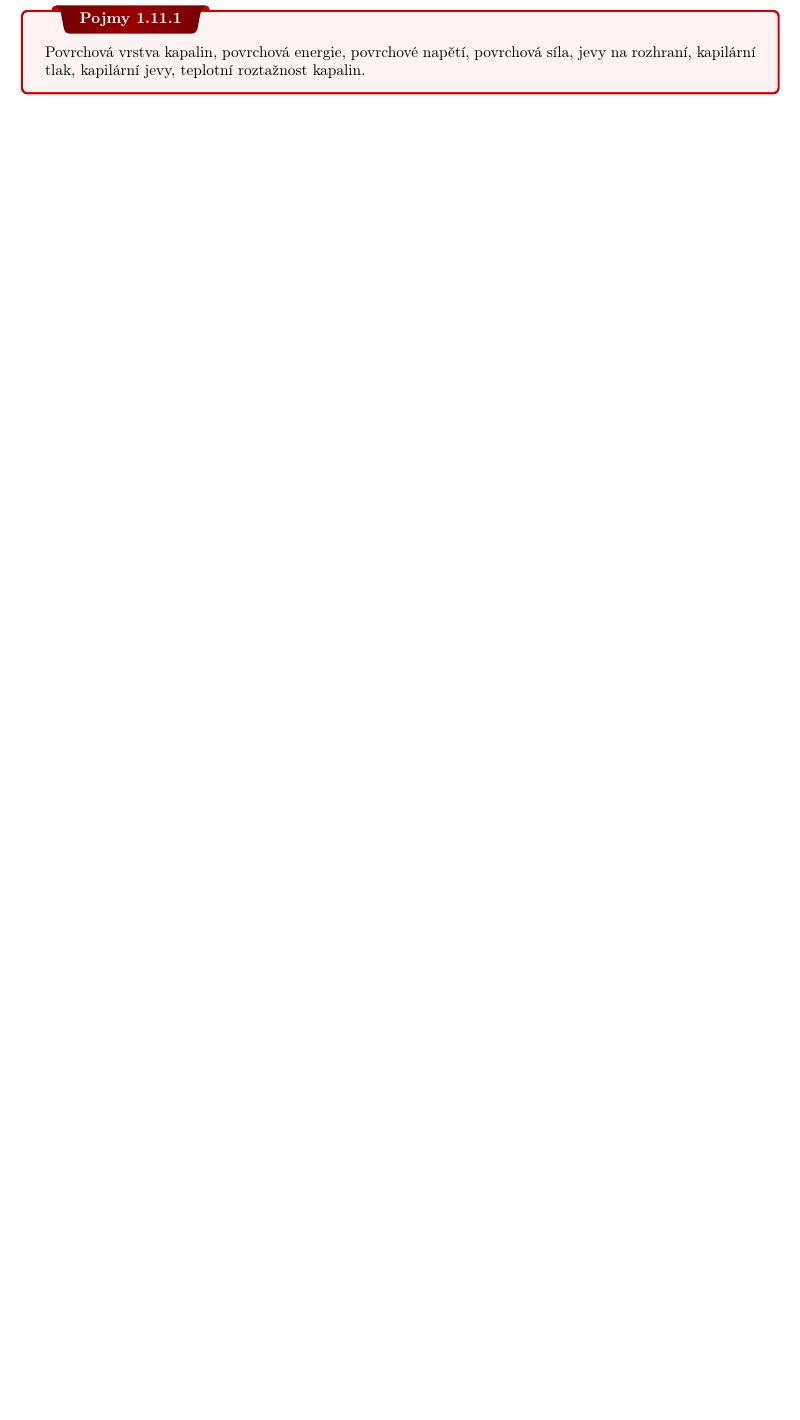
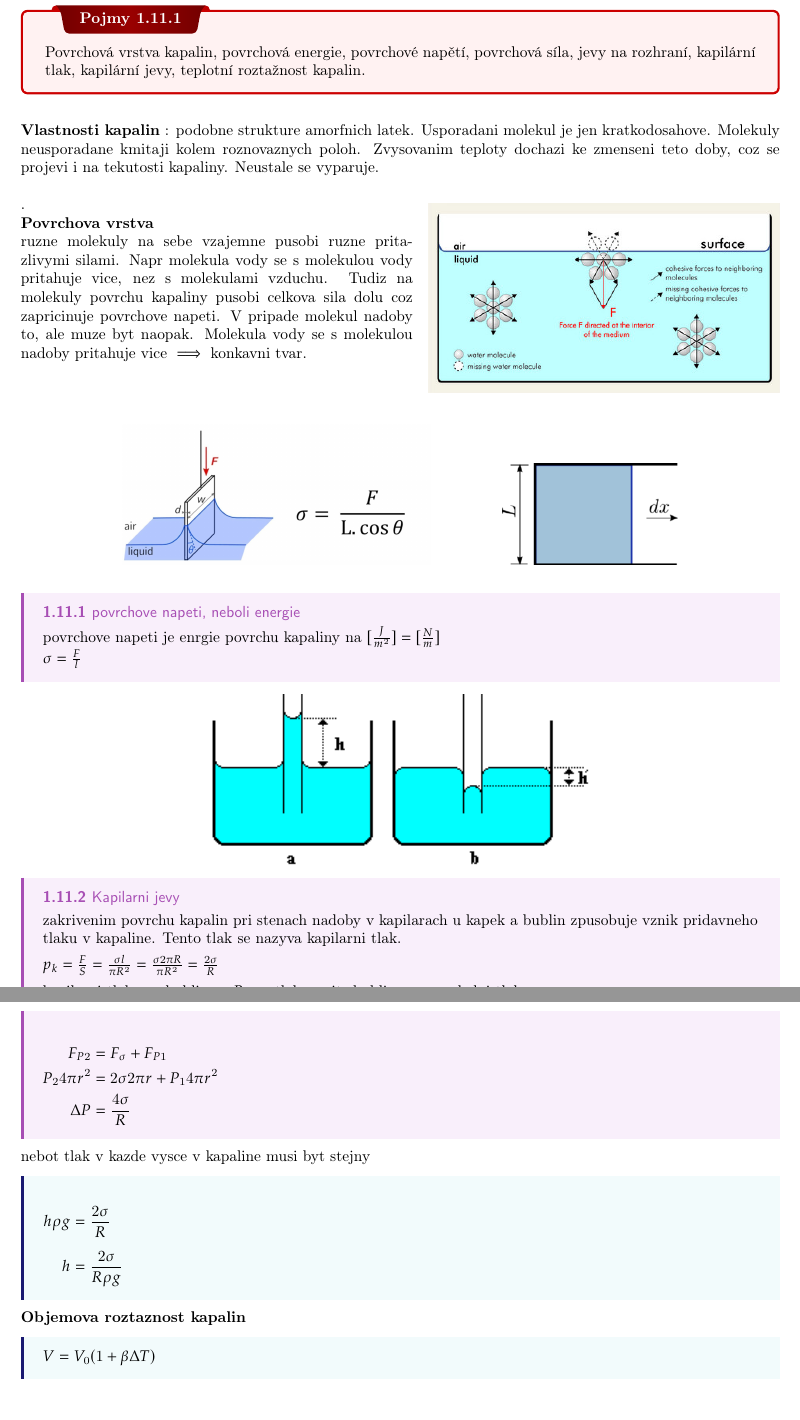
Before and after one commit to LukasLejdar/notes, a LaTeX thesis (fyz_maturitni_otazky/template.tex): part of page 19 of 37 before the commit and two parts of pages 20 and 21 of 39 after it, the two joined at a grey line, cut so that both start at the same text, the shorter picture padded with empty space. Compiled offline with pdfLaTeX.

Commit message:
otazka 11

```diff
--- a/fyz_maturitni_otazky/template.tex
+++ b/fyz_maturitni_otazky/template.tex
@@ -554,6 +612,54 @@ roztažnost.}
 \section{Struktura a vlastnosti kapalin}
 \dfn{}{Povrchová vrstva kapalin, povrchová energie, povrchové napětí, povrchová síla, jevy na
 rozhraní, kapilární tlak, kapilární jevy, teplotní roztažnost kapalin.}
+\vspace{0.5cm}
+\textbf{Vlastnosti kapalin} : podobne strukture amorfnich latek. Usporadani molekul je jen kratkodosahove. Molekuly neusporadane kmitaji kolem roznovaznych poloh. Zvysovanim teploty dochazi ke zmenseni teto doby, coz se projevi i na tekutosti kapaliny. Neustale se vyparuje. \\
+
+\begin{wrapfigure}[8]{R}{8cm}
+  \vspace{-10pt}
+  \includegraphics[width=\linewidth]{images/povrchova_vrstva.jpg}
+\end{wrapfigure}%
+. \\
+\textbf{Povrchova vrstva} \\
+ruzne molekuly na sebe vzajemne pusobi ruzne pritazlivymi silami. Napr molekula vody se s molekulou vody pritahuje vice, nez s molekulami vzduchu. Tudiz na molekuly povrchu kapaliny pusobi celkova sila dolu coz zapricinuje povrchove napeti. V pripade molekul nadoby to, ale muze byt naopak. Molekula vody se s molekulou nadoby pritahuje vice $\implies$ konkavni tvar.
+\vspace{30pt}
+\begin{figure}[!h]%
+  \centering
+  \includegraphics[width=7cm]{images/surface_tention.jpg}
+  \quad
+  \hspace{30pt}
+  \includegraphics[width=4cm]{images/popoo_surface_tention.png}
+\end{figure}
+
+\cor{povrchove napeti, neboli energie}{
+  povrchove napeti je enrgie povrchu kapaliny na  $[\frac{J}{m^2}]=[\frac{N}{m}]$ \\
+  $\sigma=\frac{F}{l}$
+}
+\begin{center}
+  \includegraphics[width=0.5\linewidth]{images/kapilara.png}
+\end{center}
+\cor{Kapilarni jevy}{
+  zakrivenim povrchu kapalin pri stenach nadoby v kapilarach u kapek a bublin zpusobuje vznik pridavneho tlaku v kapaline. Tento tlak se nazyva kapilarni tlak. \\[5pt]
+  $p_k=\frac{F}{S}=\frac{\sigma l}{\pi R^2}=\frac{\sigma 2\pi R}{\pi R^2}=\frac{2\sigma}{R}$ \\[5pt]
+kapilarni tlak pro bublinu : $P_1$ \ldots tlak uvnitr bubliny $p_2$ \ldots okolni tlak  \\[10pt]
+\begin{flalign*}
+  F_{P2}&=F_{\sigma} + F_{P1} &\\
+  P_2 4\pi r^2 &= 2 \sigma 2 \pi r + P_1 4\pi r^2 &\\
+  \Delta P &= \frac{4\sigma}{R} &
+\end{flalign*}
+}
+
+nebot tlak v kazde vysce v kapaline musi byt stejny
+\frm{
+  \begin{flalign*}
+    h \rho g &= \frac{2\sigma}{R} &\\[5pt]
+    h &= \frac{2\sigma}{R \rho g} &
+  \end{flalign*}
+}
+\textbf{Objemova roztaznost kapalin}
+\frm{$V=V_0(1+\beta \Delta T)$}
+
+
 \newpage
 
 %%%%%%%%%%%%%%%%%%%%%%%%%%%%%%%
```
Also changed, not shown: fyz_maturitni_otazky/images/bodove.png (added), fyz_maturitni_otazky/images/bunky.png (added), fyz_maturitni_otazky/images/dislokace.png (added), fyz_maturitni_otazky/images/kapilara.png (added), fyz_maturitni_otazky/images/normalove_napeti.png (added), fyz_maturitni_otazky/images/popoo_surface_tention.png (added), fyz_maturitni_otazky/images/povrchova_vrstva.jpg (added), fyz_maturitni_otazky/images/surface_tention.jpg (added), fyz_maturitni_otazky/template.pdf, fyz_maturitni_otazky/template.tex (58 more changed lines), 1 other file.
